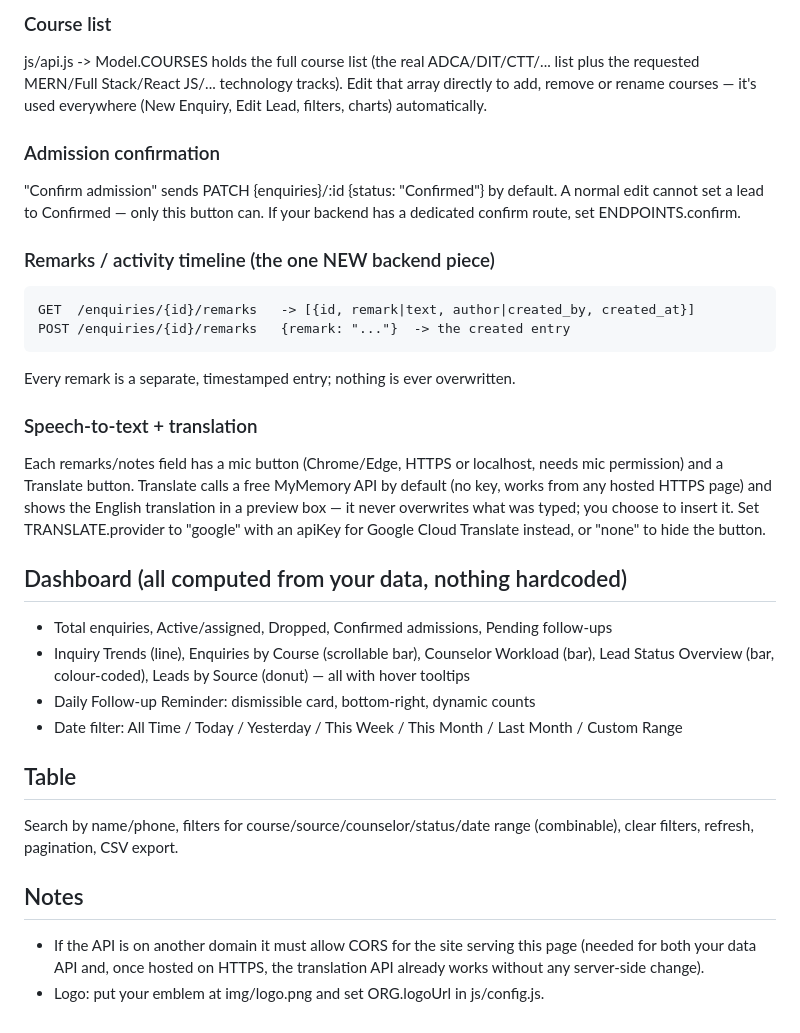
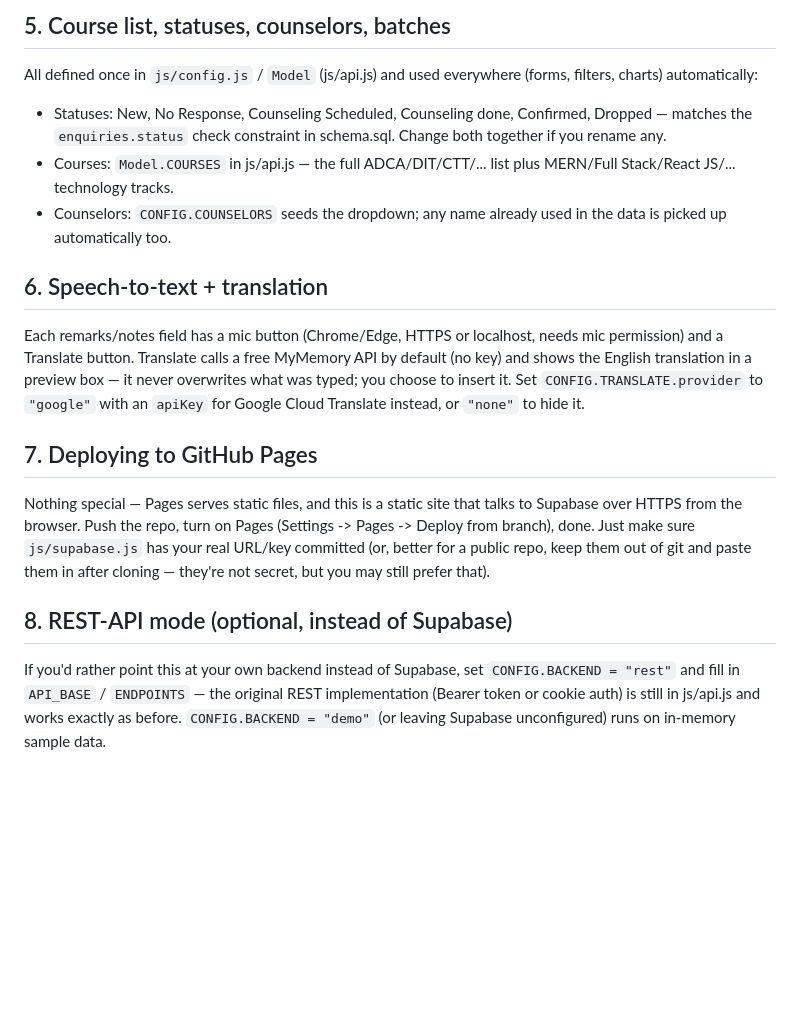
Before and after one commit to lbstimalviyanagar/LBSTI-Admin-Portal, a Markdown page: README.md, the part around one of its changes. Drawn GitHub-style; blank space fills up the shorter version.

```diff
--- a/README.md
+++ b/README.md
@@ -50,43 +84,34 @@ backend stores these under different exact strings.
 
-### Course list
-js/api.js -> Model.COURSES holds the full course list (the real ADCA/DIT/CTT/...
-list plus the requested MERN/Full Stack/React JS/... technology tracks). Edit
-that array directly to add, remove or rename courses — it's used everywhere
-(New Enquiry, Edit Lead, filters, charts) automatically.
+## 5. Course list, statuses, counselors, batches
+All defined once in `js/config.js` / `Model` (js/api.js) and used
+everywhere (forms, filters, charts) automatically:
+- Statuses: New, No Response, Counseling Scheduled, Counseling done,
+  Confirmed, Dropped — matches the `enquiries.status` check constraint
+  in schema.sql. Change both together if you rename any.
+- Courses: `Model.COURSES` in js/api.js — the full ADCA/DIT/CTT/... list
+  plus MERN/Full Stack/React JS/... technology tracks.
+- Counselors: `CONFIG.COUNSELORS` seeds the dropdown; any name already
+  used in the data is picked up automatically too.
 
-### Admission confirmation
-"Confirm admission" sends PATCH {enquiries}/:id {status: "Confirmed"} by
-default. A normal edit cannot set a lead to Confirmed — only this button can.
-If your backend has a dedicated confirm route, set ENDPOINTS.confirm.
+## 6. Speech-to-text + translation
+Each remarks/notes field has a mic button (Chrome/Edge, HTTPS or
+localhost, needs mic permission) and a Translate button. Translate calls
+a free MyMemory API by default (no key) and shows the English
+translation in a preview box — it never overwrites what was typed; you
+choose to insert it. Set `CONFIG.TRANSLATE.provider` to `"google"` with
+an `apiKey` for Google Cloud Translate instead, or `"none"` to hide it.
 
-### Remarks / activity timeline (the one NEW backend piece)
-    GET  /enquiries/{id}/remarks   -> [{id, remark|text, author|created_by, created_at}]
-    POST /enquiries/{id}/remarks   {remark: "..."}  -> the created entry
-Every remark is a separate, timestamped entry; nothing is ever overwritten.
+## 7. Deploying to GitHub Pages
+Nothing special — Pages serves static files, and this is a static site
+that talks to Supabase over HTTPS from the browser. Push the repo, turn
+on Pages (Settings -> Pages -> Deploy from branch), done. Just make sure
+`js/supabase.js` has your real URL/key committed (or, better for a
+public repo, keep them out of git and paste them in after cloning —
+they're not secret, but you may still prefer that).
 
-### Speech-to-text + translation
-Each remarks/notes field has a mic button (Chrome/Edge, HTTPS or localhost,
-needs mic permission) and a Translate button. Translate calls a free
-MyMemory API by default (no key, works from any hosted HTTPS page) and shows
-the English translation in a preview box — it never overwrites what was
-typed; you choose to insert it. Set TRANSLATE.provider to "google" with an
-apiKey for Google Cloud Translate instead, or "none" to hide the button.
-
-## Dashboard (all computed from your data, nothing hardcoded)
-- Total enquiries, Active/assigned, Dropped, Confirmed admissions, Pending follow-ups
-- Inquiry Trends (line), Enquiries by Course (scrollable bar), Counselor
-  Workload (bar), Lead Status Overview (bar, colour-coded), Leads by Source
-  (donut) — all with hover tooltips
-- Daily Follow-up Reminder: dismissible card, bottom-right, dynamic counts
-- Date filter: All Time / Today / Yesterday / This Week / This Month / Last
-  Month / Custom Range
-
-## Table
-Search by name/phone, filters for course/source/counselor/status/date range
-(combinable), clear filters, refresh, pagination, CSV export.
-
-## Notes
-- If the API is on another domain it must allow CORS for the site serving
-  this page (needed for both your data API and, once hosted on HTTPS, the
-  translation API already works without any server-side change).
-- Logo: put your emblem at img/logo.png and set ORG.logoUrl in js/config.js.
+## 8. REST-API mode (optional, instead of Supabase)
+If you'd rather point this at your own backend instead of Supabase, set
+`CONFIG.BACKEND = "rest"` and fill in `API_BASE` / `ENDPOINTS` — the
+original REST implementation (Bearer token or cookie auth) is still in
+js/api.js and works exactly as before. `CONFIG.BACKEND = "demo"` (or
+leaving Supabase unconfigured) runs on in-memory sample data.
```
Also changed, not shown: other parts of README.md (+74 -40 lines).
